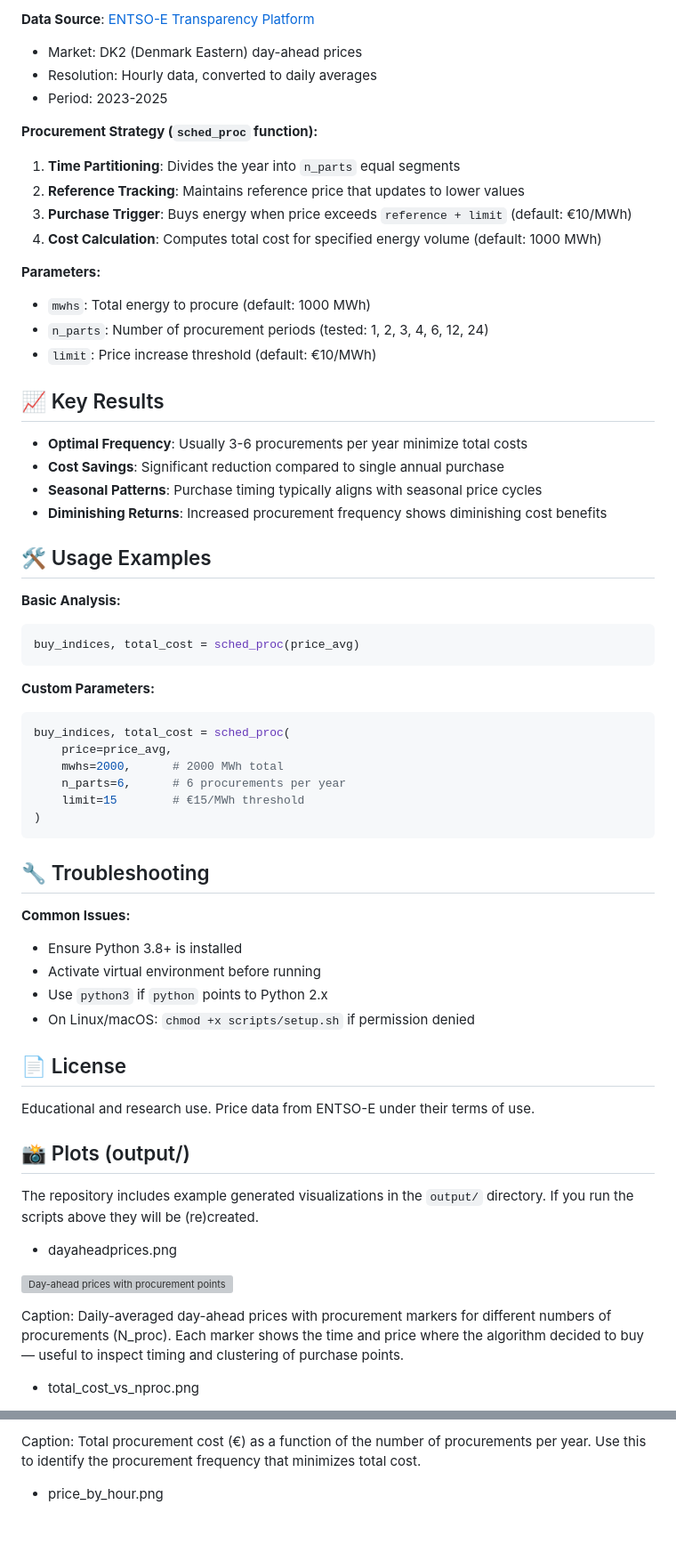
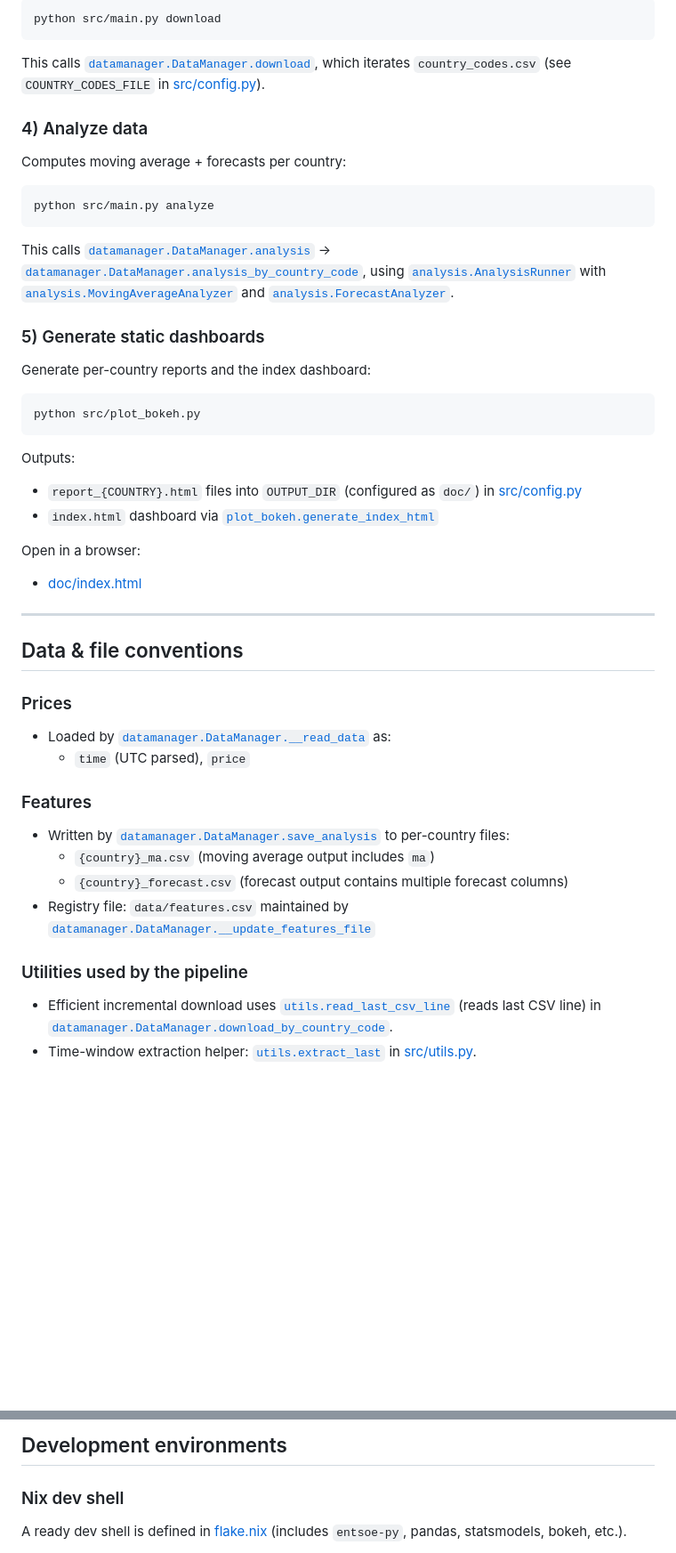
Before and after one commit to FreaxMATE/EnergyTradingAnalysis, a Markdown page: README.md, 2 parts joined by grey strips. Shown: that part at 89% size. GitHub-like rendering; blank space fills up the shorter version; grey boxes are pictures that could not be loaded.

````diff
--- a/README.md
+++ b/README.md
@@ -91,65 +101,48 @@ python day_prices.py               # hourly profile (price by hour) plot
 
-**Data Source**: [ENTSO-E Transparency Platform](https://newtransparency.entsoe.eu/)
-- Market: DK2 (Denmark Eastern) day-ahead prices
-- Resolution: Hourly data, converted to daily averages
-- Period: 2023-2025
-
-**Procurement Strategy (`sched_proc` function):**
-1. **Time Partitioning**: Divides the year into `n_parts` equal segments
-2. **Reference Tracking**: Maintains reference price that updates to lower values
-3. **Purchase Trigger**: Buys energy when price exceeds `reference + limit` (default: €10/MWh)
-4. **Cost Calculation**: Computes total cost for specified energy volume (default: 1000 MWh)
-
-**Parameters:**
-- `mwhs`: Total energy to procure (default: 1000 MWh)
-- `n_parts`: Number of procurement periods (tested: 1, 2, 3, 4, 6, 12, 24)
-- `limit`: Price increase threshold (default: €10/MWh)
-
-## 📈 Key Results
-
-- **Optimal Frequency**: Usually 3-6 procurements per year minimize total costs
-- **Cost Savings**: Significant reduction compared to single annual purchase
-- **Seasonal Patterns**: Purchase timing typically aligns with seasonal price cycles
-- **Diminishing Returns**: Increased procurement frequency shows diminishing cost benefits
-
-## 🛠️ Usage Examples
-
-**Basic Analysis:**
-```python
-buy_indices, total_cost = sched_proc(price_avg)
+```sh
+python src/main.py download
 ```
 
-**Custom Parameters:**
-```python
-buy_indices, total_cost = sched_proc(
-    price=price_avg,
-    mwhs=2000,      # 2000 MWh total
-    n_parts=6,      # 6 procurements per year
-    limit=15        # €15/MWh threshold
-)
+This calls [`datamanager.DataManager.download`](src/datamanager.py), which iterates `country_codes.csv` (see `COUNTRY_CODES_FILE` in [src/config.py](src/config.py)).
+
+### 4) Analyze data
+Computes moving average + forecasts per country:
+
+```sh
+python src/main.py analyze
 ```
 
-## 🔧 Troubleshooting
+This calls [`datamanager.DataManager.analysis`](src/datamanager.py) → [`datamanager.DataManager.analysis_by_country_code`](src/datamanager.py), using [`analysis.AnalysisRunner`](src/analysis.py) with [`analysis.MovingAverageAnalyzer`](src/analysis.py) and [`analysis.ForecastAnalyzer`](src/analysis.py).
 
-**Common Issues:**
-- Ensure Python 3.8+ is installed
-- Activate virtual environment before running
-- Use `python3` if `python` points to Python 2.x
-- On Linux/macOS: `chmod +x scripts/setup.sh` if permission denied
+### 5) Generate static dashboards
+Generate per-country reports and the index dashboard:
 
-## 📄 License
+```sh
+python src/plot_bokeh.py
+```
 
-Educational and research use. Price data from ENTSO-E under their terms of use.
+Outputs:
+- `report_{COUNTRY}.html` files into `OUTPUT_DIR` (configured as `doc/`) in [src/config.py](src/config.py)
+- `index.html` dashboard via [`plot_bokeh.generate_index_html`](src/plot_bokeh.py)
 
-## 📸 Plots (output/)
+Open in a browser:
+- [doc/index.html](doc/index.html)
 
-The repository includes example generated visualizations in the `output/` directory. If you run the scripts above they will be (re)created.
+---
 
-- dayaheadprices.png
+## Data & file conventions
 
-![Day-ahead prices with procurement points](output/dayaheadprices.png)
+### Prices
+- Loaded by [`datamanager.DataManager.__read_data`](src/datamanager.py) as:
+  - `time` (UTC parsed), `price`
 
-Caption: Daily-averaged day-ahead prices with procurement markers for different numbers of procurements (N_proc). Each marker shows the time and price where the algorithm decided to buy — useful to inspect timing and clustering of purchase points.
+### Features
+- Written by [`datamanager.DataManager.save_analysis`](src/datamanager.py) to per-country files:
+  - `{country}_ma.csv` (moving average output includes `ma`)
+  - `{country}_forecast.csv` (forecast output contains multiple forecast columns)
+- Registry file: `data/features.csv` maintained by [`datamanager.DataManager.__update_features_file`](src/datamanager.py)
 
-- total_cost_vs_nproc.png
+### Utilities used by the pipeline
+- Efficient incremental download uses [`utils.read_last_csv_line`](src/utils.py) (reads last CSV line) in [`datamanager.DataManager.download_by_country_code`](src/datamanager.py).
+- Time-window extraction helper: [`utils.extract_last`](src/utils.py) in [src/utils.py](src/utils.py).
 
@@ -157,5 +150,6 @@ Caption: Daily-averaged day-ahead prices with procurement markers for different
 
-Caption: Total procurement cost (€) as a function of the number of procurements per year. Use this to identify the procurement frequency that minimizes total cost.
+## Development environments
 
-- price_by_hour.png
+### Nix dev shell
+A ready dev shell is defined in [flake.nix](flake.nix) (includes `entsoe-py`, pandas, statsmodels, bokeh, etc.).
 
````
Also changed, not shown: other parts of README.md (+101 -75 lines).
